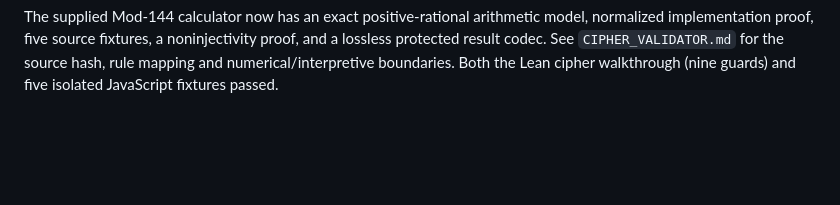
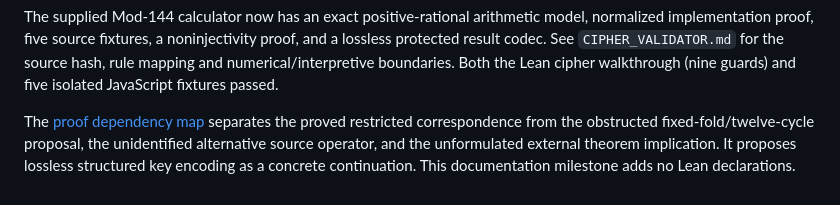
Before and after one commit to johnstobey/Alien-math-decoded-2, a Markdown page: verification/STATUS.md, the part around the change. Drawn GitHub-style; blank space fills up the shorter version.

```diff
--- a/verification/STATUS.md
+++ b/verification/STATUS.md
@@ -54,3 +54,9 @@ model, normalized implementation proof, five source fixtures, a noninjectivity
 proof, and a lossless protected result codec. See `CIPHER_VALIDATOR.md` for the
 source hash, rule mapping and numerical/interpretive boundaries. Both the Lean
 cipher walkthrough (nine guards) and five isolated JavaScript fixtures passed.
+
+The [proof dependency map](PROOF_DEPENDENCY_MAP.md) separates the proved
+restricted correspondence from the obstructed fixed-fold/twelve-cycle proposal,
+the unidentified alternative source operator, and the unformulated external
+theorem implication. It proposes lossless structured key encoding as a concrete
+continuation. This documentation milestone adds no Lean declarations.
```
Also changed, not shown: README.md (+3 -0 lines), verification/PROOF_DEPENDENCY_MAP.md (added, +140 -0 lines).
